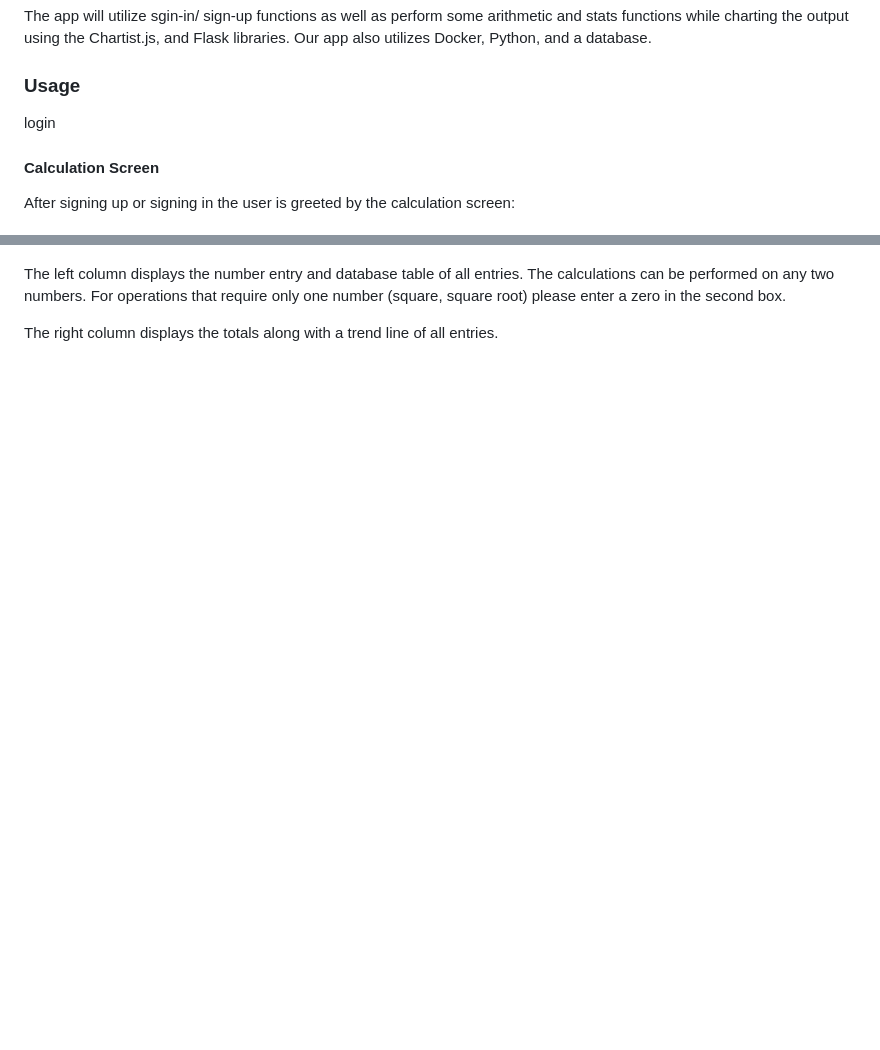
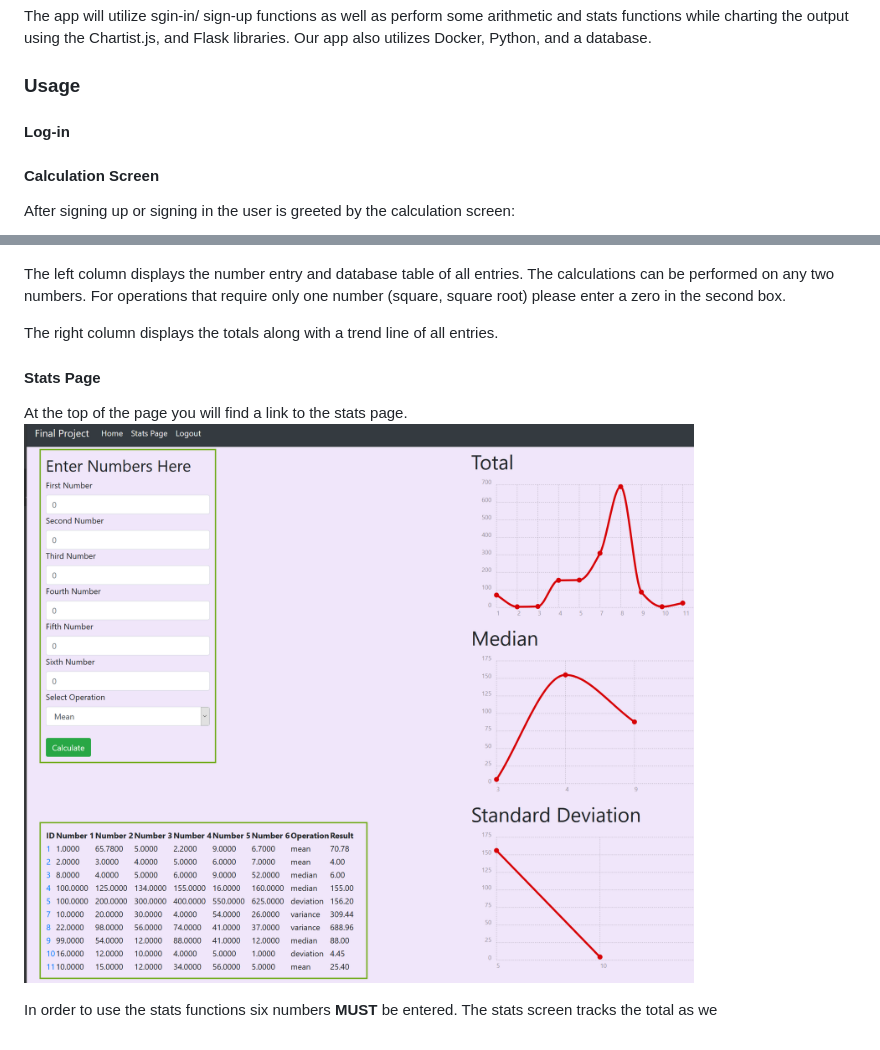
Before and after one commit to mr392/Final_Project_API, a Markdown page: README.md, 2 parts joined by grey strips. Rendered like a GitHub page; pictures changed too: screenshots/stats_page.PNG (added); blank space fills up the shorter version.

Commit message:
Task: update README.md

```diff
--- a/README.md
+++ b/README.md
@@ -14,7 +14,7 @@ using the Chartist.js, and Flask libraries. Our app also utilizes Docker, Python
 
 ### Usage
 
-login
+#### Log-in
 
 
 #### Calculation Screen
@@ -26,3 +26,9 @@ The left column displays the number entry and database table of all entries. The
 For operations that require only one number (square, square root) please enter a zero in the second box.
 
 The right column displays the totals along with a trend line of all entries.
+
+#### Stats Page
+At the top of the page you will find a link to the stats page.
+![stats page](screenshots/stats_page.PNG)
+
+In order to use the stats functions six numbers **MUST** be entered. The stats screen tracks the total as we
```
